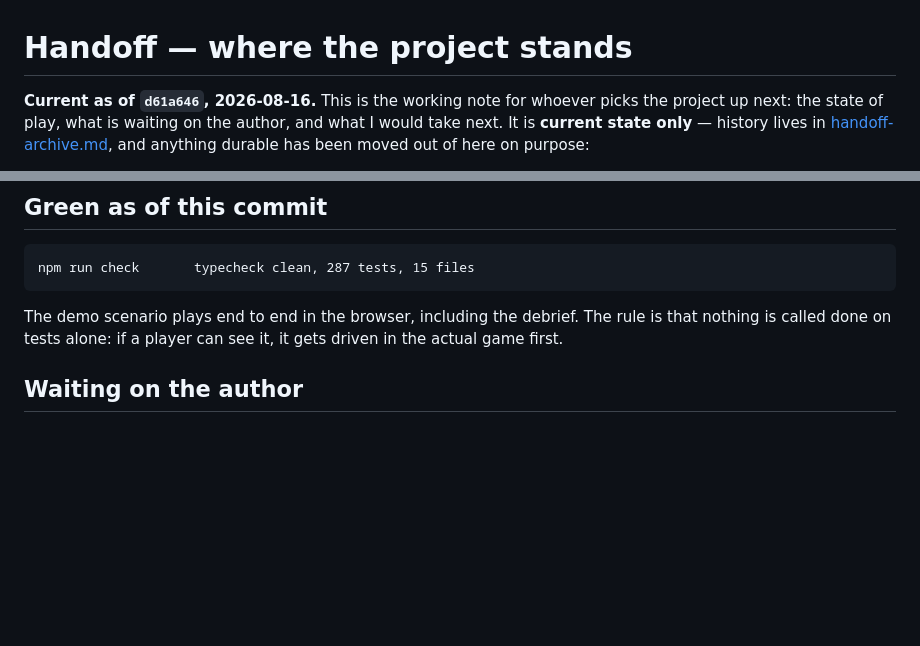
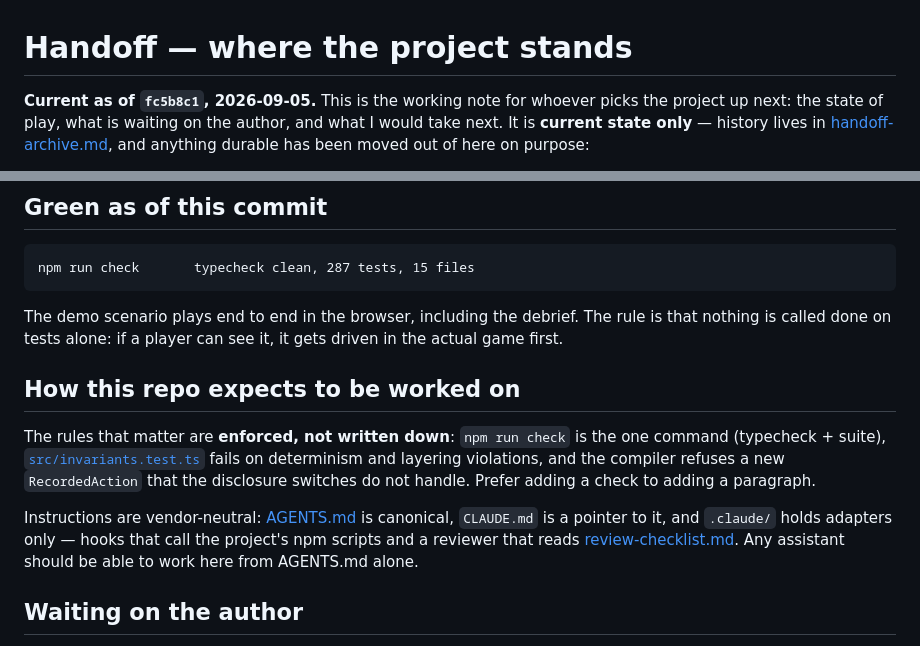
Before and after one commit to shmuelsh23a/Tactical, a Markdown page: docs/handoff.md, 2 parts joined by grey strips. Rendered like a GitHub page; blank space fills up the shorter version.

Commit message:
Say in the handoff how the repo expects to be worked on
Anchors the note to this session's head and records the two things a fresh
session should know before touching anything: that the invariants are enforced
by the build rather than by having read the manual, and that AGENTS.md is the
canonical instruction file for every assistant.

Co-Authored-By: Claude Opus 5 <noreply@anthropic.com>

```diff
--- a/docs/handoff.md
+++ b/docs/handoff.md
@@ -1,6 +1,6 @@
 # Handoff — where the project stands
 
-**Current as of `d61a646`, 2026-08-16.** This is the working note for whoever
+**Current as of `fc5b8c1`, 2026-09-05.** This is the working note for whoever
 picks the project up next: the state of play, what is waiting on the author, and
 what I would take next. It is **current state only** — history lives in
 [handoff-archive.md](handoff-archive.md), and anything durable has been moved
@@ -27,6 +27,20 @@ npm run check       typecheck clean, 287 tests, 15 files
 The demo scenario plays end to end in the browser, including the debrief. The
 rule is that nothing is called done on tests alone: if a player can see it, it
 gets driven in the actual game first.
+
+## How this repo expects to be worked on
+
+The rules that matter are **enforced, not written down**: `npm run check` is the
+one command (typecheck + suite), [`src/invariants.test.ts`](../src/invariants.test.ts)
+fails on determinism and layering violations, and the compiler refuses a new
+`RecordedAction` that the disclosure switches do not handle. Prefer adding a
+check to adding a paragraph.
+
+Instructions are vendor-neutral: [AGENTS.md](../AGENTS.md) is canonical,
+`CLAUDE.md` is a pointer to it, and `.claude/` holds adapters only — hooks that
+call the project's npm scripts and a reviewer that reads
+[review-checklist.md](review-checklist.md). Any assistant should be able to work
+here from AGENTS.md alone.
 
 ## Waiting on the author
 
```
